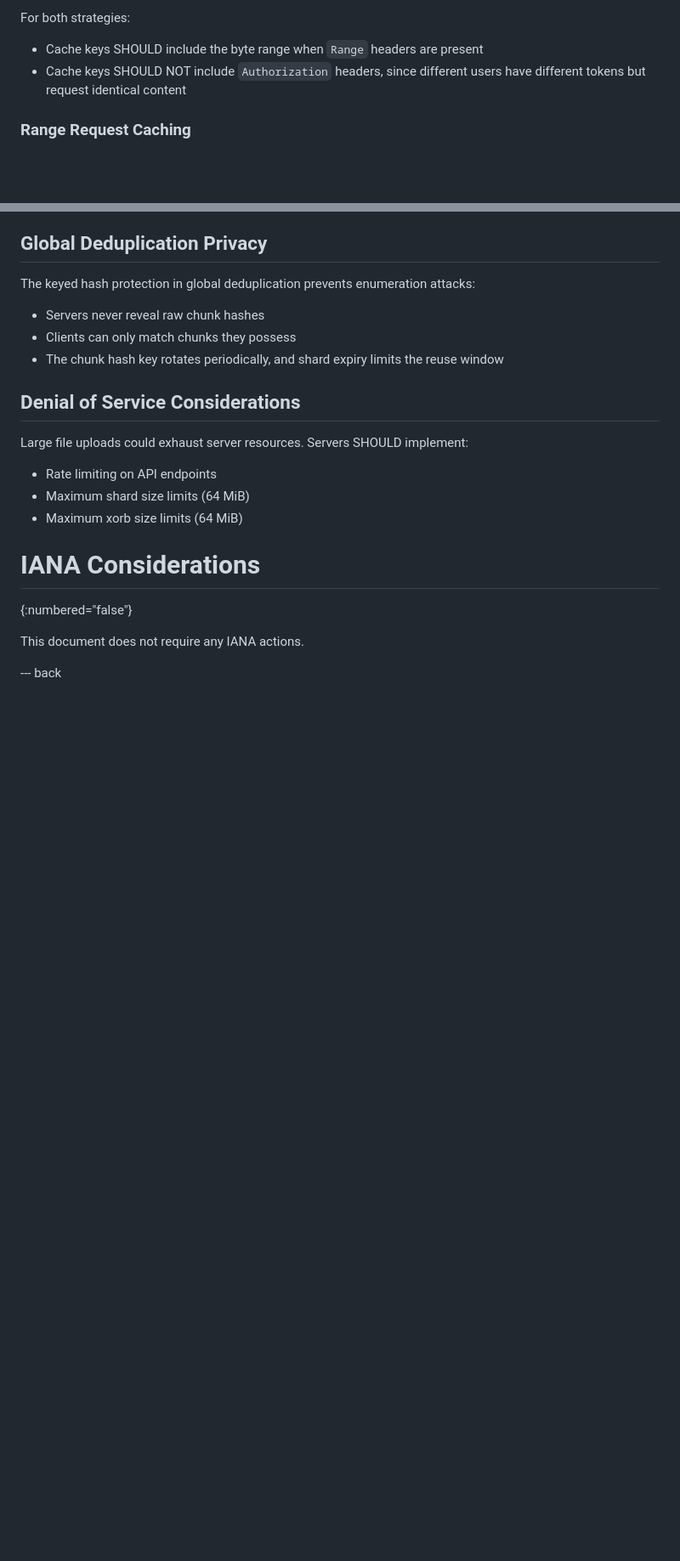
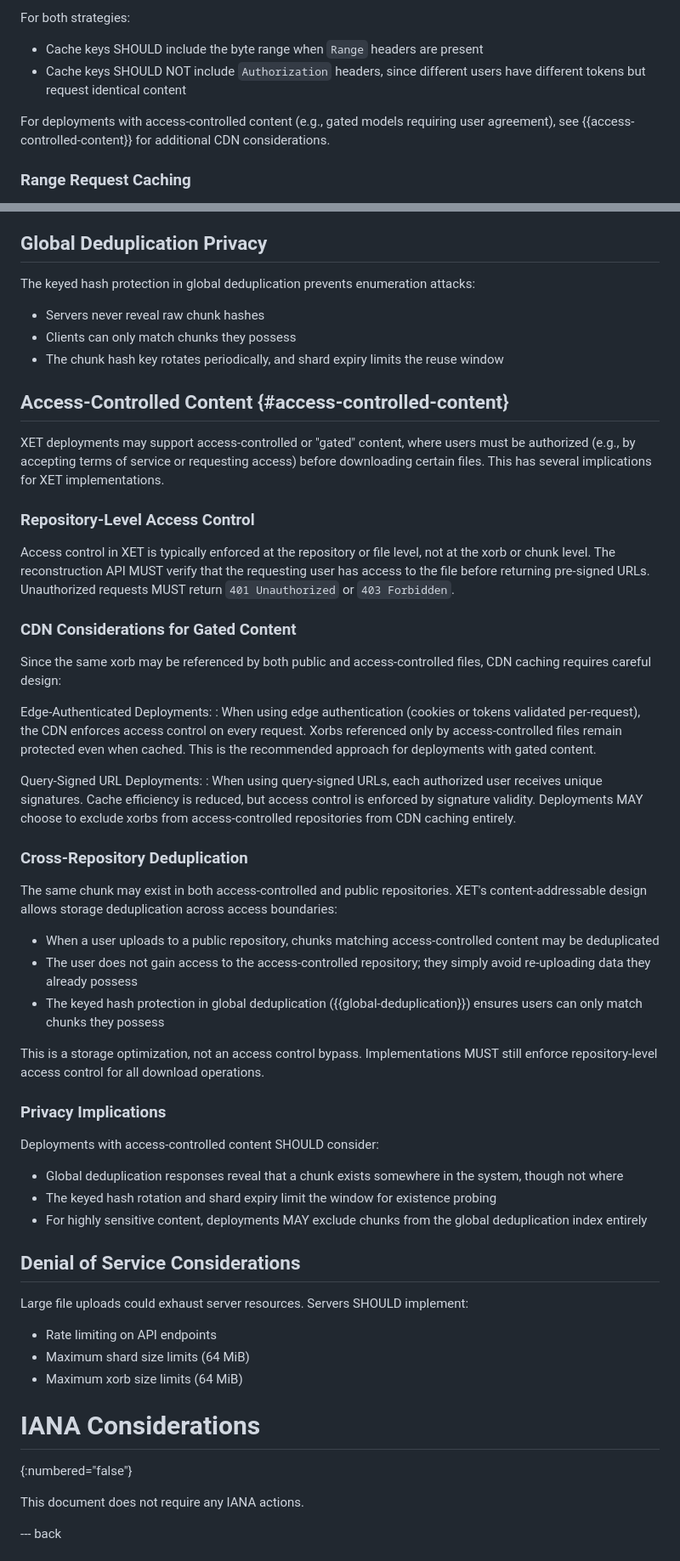
Before and after one commit to jedisct1/draft-denis-xet, a Markdown page: draft-denis-xet.md, 2 parts joined by grey strips. Shown: that part at 85% size. GitHub-like rendering; blank space fills up the shorter version.

Commit message:
Mention gated models

```diff
--- a/draft-denis-xet.md
+++ b/draft-denis-xet.md
@@ -1723,6 +1723,8 @@ For both strategies:
 - Cache keys SHOULD include the byte range when `Range` headers are present
 - Cache keys SHOULD NOT include `Authorization` headers, since different users have different tokens but request identical content
 
+For deployments with access-controlled content (e.g., gated models requiring user agreement), see {{access-controlled-content}} for additional CDN considerations.
+
 ### Range Request Caching
 
 CDNs SHOULD cache partial responses (`206 Partial Content`) by byte range.
@@ -1767,6 +1769,51 @@ The keyed hash protection in global deduplication prevents enumeration attacks:
 - Servers never reveal raw chunk hashes
 - Clients can only match chunks they possess
 - The chunk hash key rotates periodically, and shard expiry limits the reuse window
+
+## Access-Controlled Content {#access-controlled-content}
+
+XET deployments may support access-controlled or "gated" content, where users must be authorized (e.g., by accepting terms of service or requesting access) before downloading certain files.
+This has several implications for XET implementations.
+
+### Repository-Level Access Control
+
+Access control in XET is typically enforced at the repository or file level, not at the xorb or chunk level.
+The reconstruction API MUST verify that the requesting user has access to the file before returning pre-signed URLs.
+Unauthorized requests MUST return `401 Unauthorized` or `403 Forbidden`.
+
+### CDN Considerations for Gated Content
+
+Since the same xorb may be referenced by both public and access-controlled files, CDN caching requires careful design:
+
+Edge-Authenticated Deployments:
+: When using edge authentication (cookies or tokens validated per-request), the CDN enforces access control on every request.
+  Xorbs referenced only by access-controlled files remain protected even when cached.
+  This is the recommended approach for deployments with gated content.
+
+Query-Signed URL Deployments:
+: When using query-signed URLs, each authorized user receives unique signatures.
+  Cache efficiency is reduced, but access control is enforced by signature validity.
+  Deployments MAY choose to exclude xorbs from access-controlled repositories from CDN caching entirely.
+
+### Cross-Repository Deduplication
+
+The same chunk may exist in both access-controlled and public repositories.
+XET's content-addressable design allows storage deduplication across access boundaries:
+
+- When a user uploads to a public repository, chunks matching access-controlled content may be deduplicated
+- The user does not gain access to the access-controlled repository; they simply avoid re-uploading data they already possess
+- The keyed hash protection in global deduplication ({{global-deduplication}}) ensures users can only match chunks they possess
+
+This is a storage optimization, not an access control bypass.
+Implementations MUST still enforce repository-level access control for all download operations.
+
+### Privacy Implications
+
+Deployments with access-controlled content SHOULD consider:
+
+- Global deduplication responses reveal that a chunk exists somewhere in the system, though not where
+- The keyed hash rotation and shard expiry limit the window for existence probing
+- For highly sensitive content, deployments MAY exclude chunks from the global deduplication index entirely
 
 ## Denial of Service Considerations
 
```
